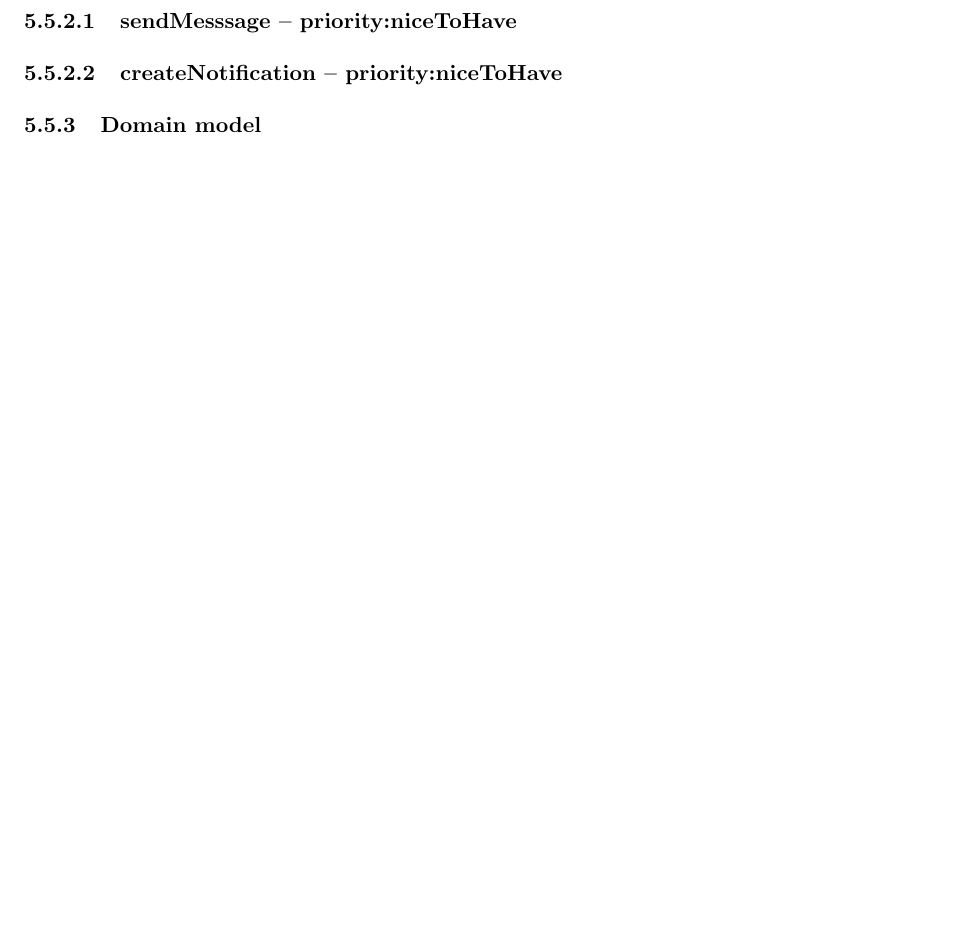
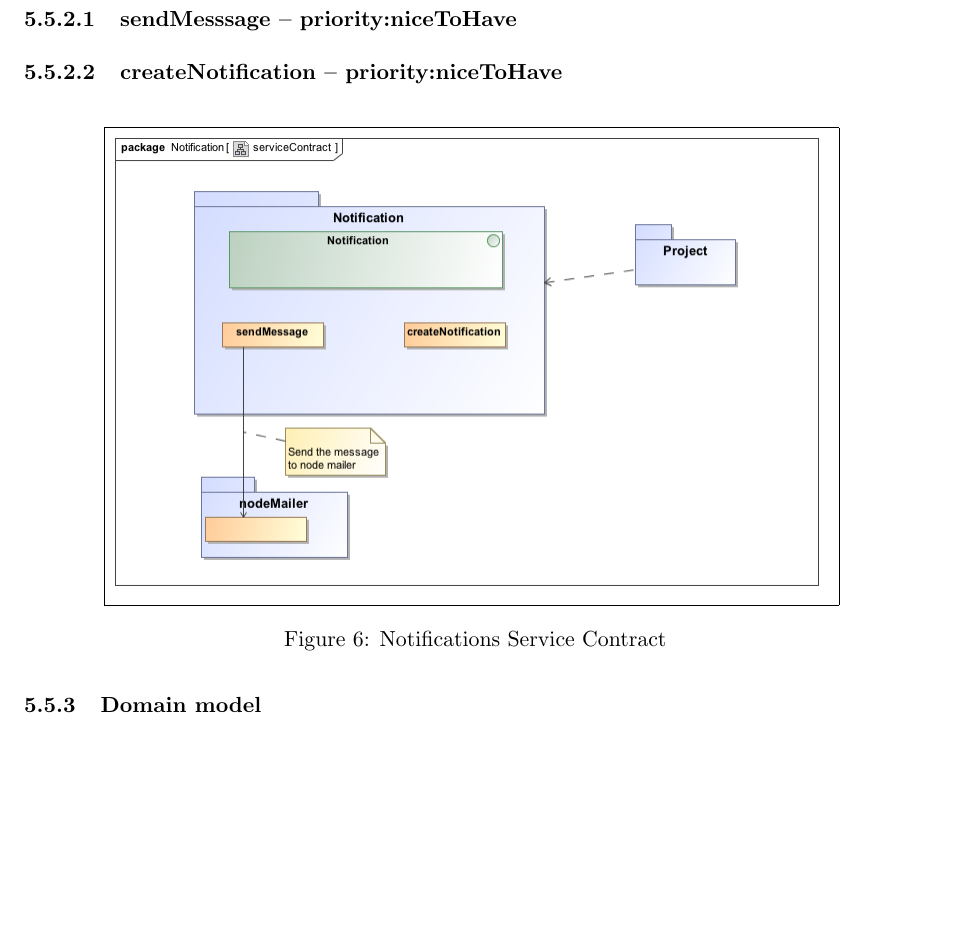
Before and after one commit to FrikkieSnyman/Crowd-Source, a LaTeX document (documentation/Software Requirements Speciﬁcation and Technology Neutral Process Design/Software requirements.tex, which reads documentation/Software Requirements Speciﬁcation and Technology Neutral Process Design/usecase.tex): part of page 14 of 14 before the commit and part of page 15 of 15 after it, cut so that both start at the same text, the shorter picture padded with empty space. Compiled offline with pdfLaTeX.

Commit message:
Added service contract notification

```diff
--- a/documentation/Software Requirements Speciﬁcation and Technology Neutral Process Design/usecase.tex
+++ b/documentation/Software Requirements Speciﬁcation and Technology Neutral Process Design/usecase.tex
@@ -104,4 +104,10 @@ This is the notification scope
 The main purpose of notifications is to notify users with the required message. The estimation module will supply the list of users to notify and the contents of the message.
 \paragraph{sendMesssage -- priority:niceToHave}
 \paragraph{createNotification -- priority:niceToHave}
+	\begin{figure}[H]
+	    	\centering
+	    	\fbox{\includegraphics[width=0.8\textwidth]{NotificationServiceContract}}
+	    	\caption{Notifications Service Contract}
+	    	\label{fig:Notification_Service Contract}
+   	\end{figure}
 \subsubsection{Domain model}
```
Also changed, not shown: documentation/drawings/NotificationServiceContract.png (added), documentation/drawings/serviceContract.png (added), 2 other files.
